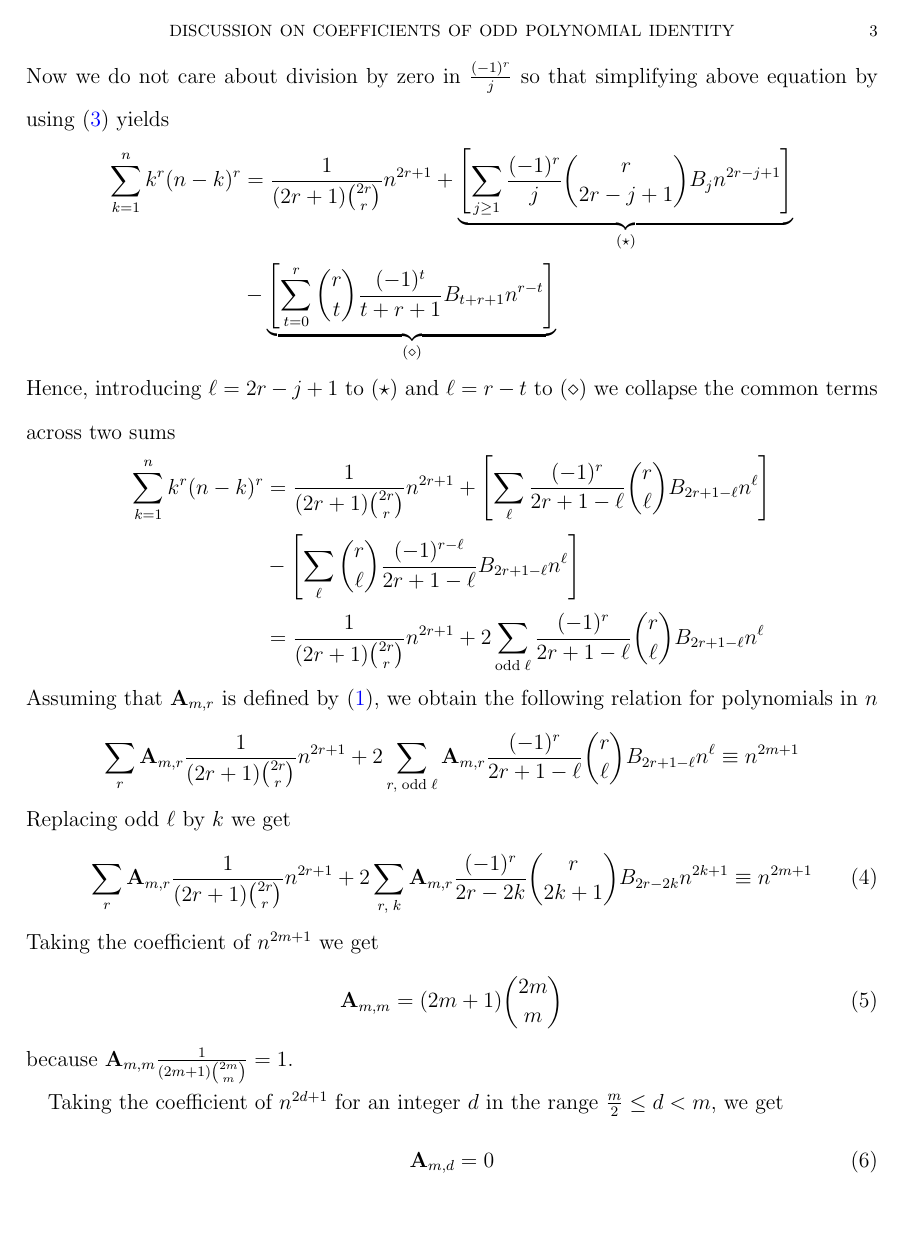
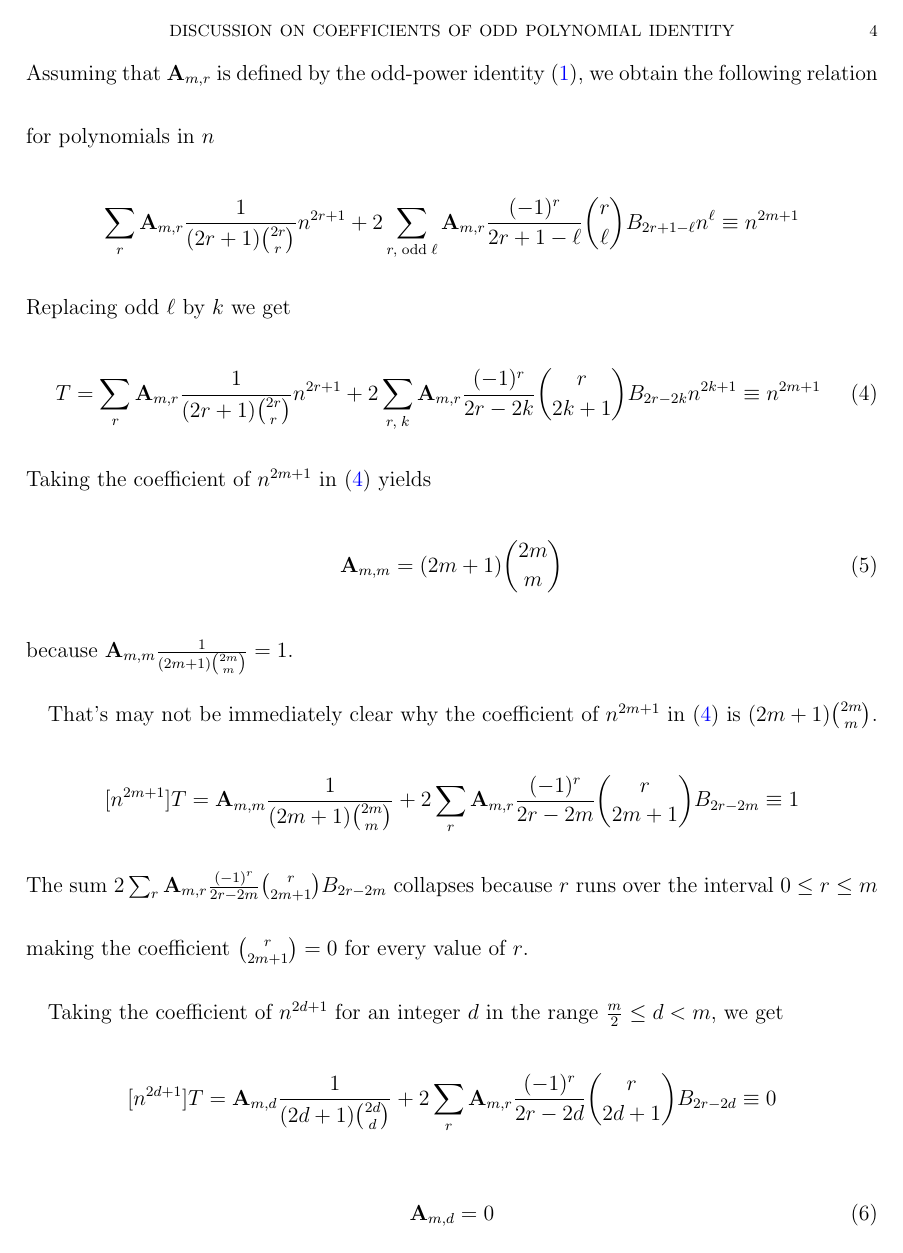
Before and after one commit to kolosovpetro/DiscussionOnCoefficientsOfOddPolynomialIdentity, a LaTeX paper (src/DiscussionOnCoefficientsOfOddPolynomialIdentity.tex, which reads src/sections/02_introduction.tex): page 3 of 7 before the commit and page 4 of 9 after it. Compiled offline with pdfLaTeX.

Commit message:
work in progress

```diff
--- a/src/DiscussionOnCoefficientsOfOddPolynomialIdentity.tex
+++ b/src/DiscussionOnCoefficientsOfOddPolynomialIdentity.tex
@@ -10,7 +10,7 @@
 \usepackage[left=1in,right=1in,bottom=1in,top=1in]{geometry}
 \usepackage[pdfpagelabels,hyperindex,colorlinks=true,linkcolor=blue,urlcolor=magenta,citecolor=green]{hyperref}
 \usepackage{graphicx}
-\linespread{1.7}
+\linespread{2.5}
 \emergencystretch=1em
 \usepackage{array}
 \usepackage{etoolbox}
--- a/src/sections/02_introduction.tex
+++ b/src/sections/02_introduction.tex
@@ -52,8 +54,8 @@ in~\eqref{eq:rearranging-terms} to avoid division by zero in $\frac{(-1)^r}{j}$,
         &- \left[ \sum_{t=0}^{r} \binom{r}{t} \frac{(-1)^t}{t+r+1} \bernoulli{t+r+1} n^{r-t} \right]
     \end{split}
 \end{equation*}
-Now we do not care about division by zero in $\frac{(-1)^r}{j}$ so that simplifying
-above equation by using~\eqref{eq:combinatorial-identity} yields
+Now we do not care about division by zero in $\frac{(-1)^r}{j}$, hence by simplifying
+the equation above we get
 \begin{equation*}
     \begin{split}
         \sum_{k=1}^{n} k^{r} (n-k)^{r}
@@ -62,7 +64,7 @@ above equation by using~\eqref{eq:combinatorial-identity} yields
         &- \underbrace{\left[ \sum_{t=0}^{r} \binom{r}{t} \frac{(-1)^t}{t+r+1} \bernoulli{t+r+1} n^{r-t} \right]}_{(\diamond)}
     \end{split}
 \end{equation*}
-Hence, introducing $\ell=2r-j+1$ to $(\star)$ and $\ell=r-t$ to $(\diamond)$
+By introducing $\ell=2r-j+1$ to $(\star)$ and $\ell=r-t$ to $(\diamond)$
 we collapse the common terms across two sums
 \begin{equation*}
     \begin{split}
@@ -73,7 +75,7 @@ we collapse the common terms across two sums
         &= \frac{1}{(2r+1) \binom{2r}r} n^{2r+1} + 2 \sum_{\mathrm{odd \; \ell}} \frac{(-1)^r}{2r+1-\ell} \binom{r}{\ell} \bernoulli{2r+1-\ell} n^{\ell}
     \end{split}
 \end{equation*}
-Assuming that $\coeffA{m}{r}$ is defined by~\eqref{eq:odd-power-identity},
+Assuming that $\coeffA{m}{r}$ is defined by the odd-power identity~\eqref{eq:odd-power-identity},
 we obtain the following relation for polynomials in $n$
 \begin{equation*}
     \sum_{r} \coeffA{m}{r} \frac{1}{(2r+1) \binom{2r}r} n^{2r+1}
@@ -83,17 +85,31 @@ we obtain the following relation for polynomials in $n$
 Replacing odd $\ell$ by $k$ we get
 \begin{align}
     \label{eq:main_relation}
-    \sum_{r} \coeffA{m}{r} \frac{1}{(2r+1) \binom{2r}r} n^{2r+1}
+    T = \sum_{r} \coeffA{m}{r} \frac{1}{(2r+1) \binom{2r}{r}} n^{2r+1}
     + 2 \sum_{r, \; k} \coeffA{m}{r} \frac{(-1)^r}{2r-2k} \binom{r}{2k+1} \bernoulli{2r-2k} n^{2k+1} \equiv n^{2m+1}
 \end{align}
-Taking the coefficient of $n^{2m+1}$ we get
+Taking the coefficient of $n^{2m+1}$ in~\eqref{eq:main_relation} yields
 \begin{align}
     \label{eq:question_1}
     \coeffA{m}{m} = (2m+1)\binom{2m}{m}
 \end{align}
 because $\coeffA{m}{m} \frac{1}{(2m+1) \binom{2m}{m}} = 1$.
 
+That's may not be immediately clear why the coefficient of $n^{2m+1}$ in~\eqref{eq:main_relation} is $(2m+1)\binom{2m}{m}$.
+\begin{align*}
+    [n^{2m+1}] T = \coeffA{m}{m} \frac{1}{(2m+1) \binom{2m}{m}}
+                 + 2 \sum_{r} \coeffA{m}{r} \frac{(-1)^r}{2r-2m} \binom{r}{2m+1} \bernoulli{2r-2m}
+                \equiv 1
+\end{align*}
+The sum $2 \sum_{r} \coeffA{m}{r} \frac{(-1)^r}{2r-2m} \binom{r}{2m+1} \bernoulli{2r-2m}$ collapses because $r$ runs over
+the interval $0 \leq r \leq m$ making the coefficient $\binom{r}{2m+1} = 0$ for every value of $r$.
+
 Taking the coefficient of $n^{2d+1}$ for an integer $d$ in the range $\frac{m}{2} \leq d < m$, we get
+\begin{align*}
+[n^{2d+1}] T = \coeffA{m}{d} \frac{1}{(2d+1) \binom{2d}{d}}
++ 2 \sum_{r} \coeffA{m}{r} \frac{(-1)^r}{2r-2d} \binom{r}{2d+1} \bernoulli{2r-2d}
+\equiv 0
+\end{align*}
 \begin{align}
     \label{eq:question_2}
     \coeffA{m}{d} = 0
```
Also changed, not shown: out/DiscussionOnCoefficientsOfOddPolynomialIdentity.pdf, src/sections/02_introduction.tex (25 more changed lines).
